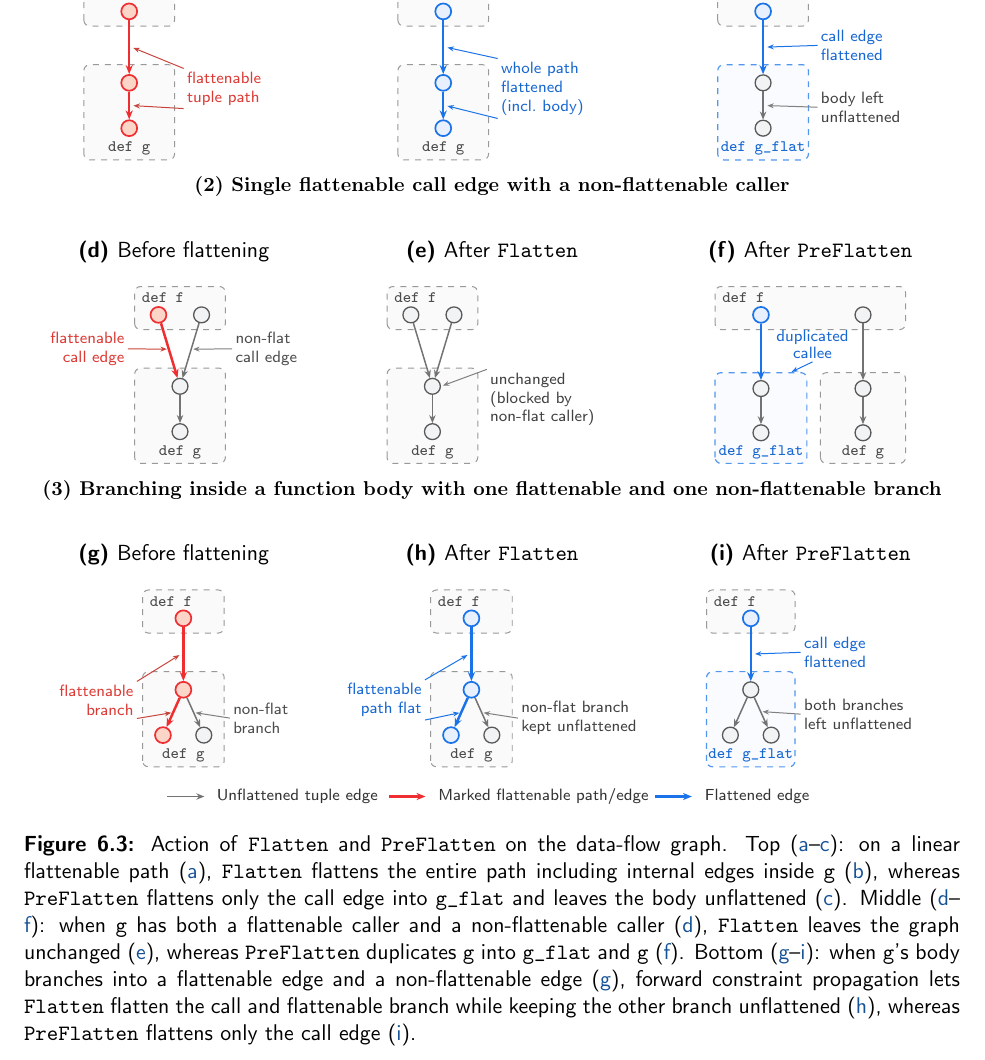
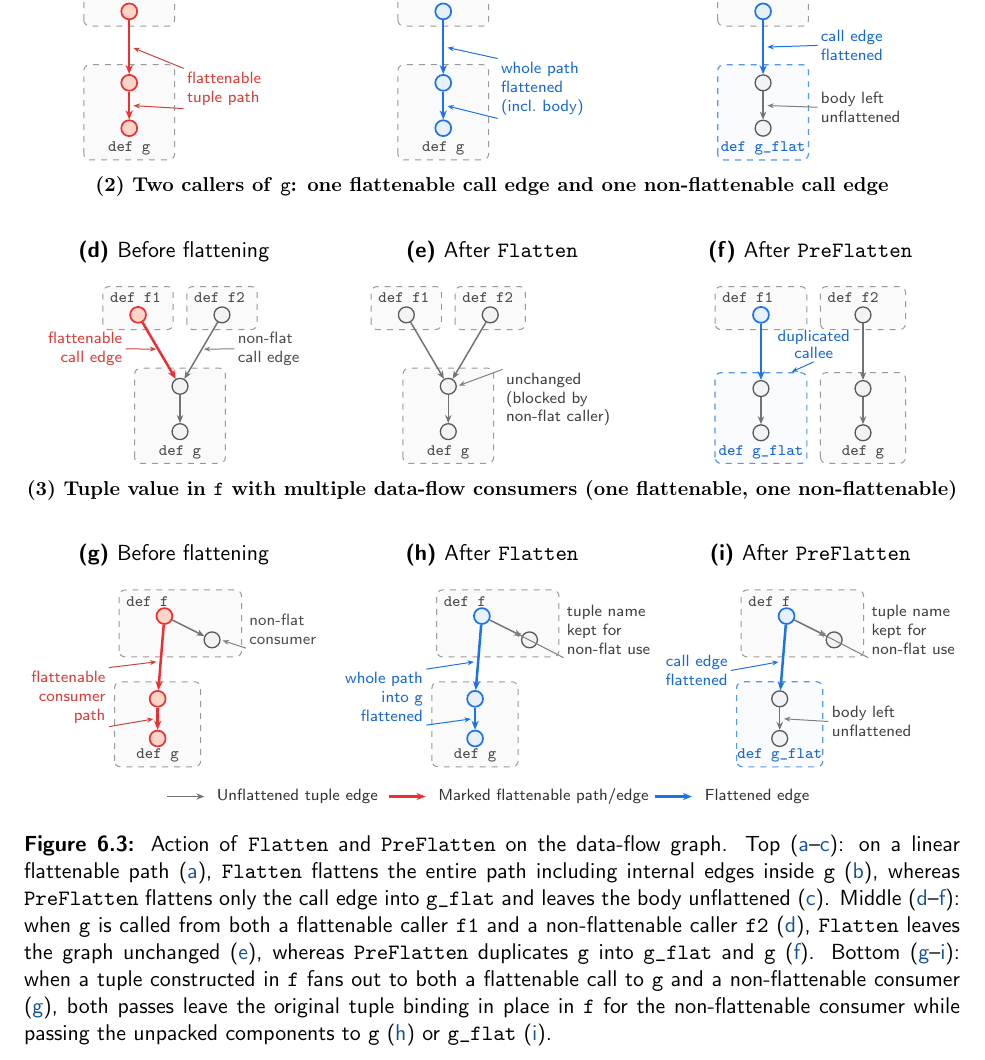
Before and after one commit to pscollins/mpl-opt-writeup, a LaTeX thesis (latex/solution.tex, which reads latex/chapters/related_work.tex): part of page 118 of 123, cut so that both start at the same text. Compiled offline with pdfLaTeX.

Commit message:
tweak chart

```diff
--- a/latex/chapters/related_work.tex
+++ b/latex/chapters/related_work.tex
@@ -503,23 +503,27 @@ See \cref{fig:flatten_dataflow_comparison} for an illustration.
   % =========================================================================
   % Row 2: Mixed callers (single flattenable caller edge + non-flattenable caller)
   % =========================================================================
-  {\centering\textbf{\footnotesize (2) Single flattenable call edge with a non-flattenable caller}\par}\vspace{1mm}
+  {\centering\textbf{\footnotesize (2) Two callers of \texttt{g}: one flattenable call edge and one non-flattenable call edge}\par}\vspace{1mm}
   \begin{subfigure}[t]{0.32\textwidth}
     \caption{Before flattening}
     \label{fig:df_mixed_before}
     \centering
     \begin{tikzpicture}[ baseline=(current bounding box.north) ]
-      % Caller function box (def f)
-      \draw[fnbox] (-0.80, 0.08) rectangle (0.80, 0.84);
-      \node[fnlblTop] at (-0.75, 0.80) {def f};
+      % Caller function box 1 (def f1)
+      \draw[fnbox] (-1.36, 0.08) rectangle (-0.12, 0.84);
+      \node[fnlblTop] at (-1.31, 0.80) {def f1};
+
+      % Caller function box 2 (def f2)
+      \draw[fnbox] (0.12, 0.08) rectangle (1.36, 0.84);
+      \node[fnlblTop] at (0.17, 0.80) {def f2};
 
       % Callee function box (def g)
       \draw[fnbox] (-0.80, -2.28) rectangle (0.80, -0.60);
       \node[fnlbl] at (0, -2.26) {def g};
 
       % Caller nodes (unlabeled)
-      \node[dfnodeMark] (c1) at (-0.38, 0.34) {};
-      \node[dfnode]     (c2) at (0.38, 0.34) {};
+      \node[dfnodeMark] (c1) at (-0.74, 0.34) {};
+      \node[dfnode]     (c2) at (0.74, 0.34) {};
 
       % Internal nodes (unlabeled linear chain)
       \node[dfnode] (b0) at (0, -0.92) {};
@@ -531,10 +535,10 @@ See \cref{fig:flatten_dataflow_comparison} for an illustration.
       \draw[edgeUnflat] (b0) -- (b1);
 
       % Annotations outside box
-      \node[notelbl, text=ThesisRed!90!black, anchor=east, align=right] (note4a) at (-0.92, -0.26) {flattenable\\call edge};
+      \node[notelbl, text=ThesisRed!90!black, anchor=east, align=right] (note4a) at (-0.96, -0.26) {flattenable\\call edge};
       \draw[notearr, draw=ThesisRed!80!black] (note4a.east) -- ($(c1)!0.48!(b0)$);
 
-      \node[notelbl, text=black!70, anchor=west] (note4b) at (0.92, -0.26) {non-flat\\call edge};
+      \node[notelbl, text=black!70, anchor=west] (note4b) at (0.96, -0.26) {non-flat\\call edge};
       \draw[notearr] (note4b.west) -- ($(c2)!0.48!(b0)$);
     \end{tikzpicture}
   \end{subfigure}\hfill
@@ -543,17 +547,21 @@ See \cref{fig:flatten_dataflow_comparison} for an illustration.
     \label{fig:df_mixed_flatten}
     \centering
     \begin{tikzpicture}[ baseline=(current bounding box.north) ]
-      % Caller function box (def f)
-      \draw[fnbox] (-0.80, 0.08) rectangle (0.80, 0.84);
-      \node[fnlblTop] at (-0.75, 0.80) {def f};
+      % Caller function box 1 (def f1)
+      \draw[fnbox] (-1.36, 0.08) rectangle (-0.12, 0.84);
+      \node[fnlblTop] at (-1.31, 0.80) {def f1};
+
+      % Caller function box 2 (def f2)
+      \draw[fnbox] (0.12, 0.08) rectangle (1.36, 0.84);
+      \node[fnlblTop] at (0.17, 0.80) {def f2};
 
       % Callee function box (def g)
       \draw[fnbox] (-0.80, -2.28) rectangle (0.80, -0.60);
       \node[fnlbl] at (0, -2.26) {def g};
 
       % Caller nodes (unlabeled)
-      \node[dfnode] (c1) at (-0.38, 0.34) {};
-      \node[dfnode] (c2) at (0.38, 0.34) {};
+      \node[dfnode] (c1) at (-0.74, 0.34) {};
+      \node[dfnode] (c2) at (0.74, 0.34) {};
 
       % Internal nodes (unlabeled linear chain)
       \node[dfnode] (b0) at (0, -0.92) {};
@@ -574,9 +582,13 @@ See \cref{fig:flatten_dataflow_comparison} for an illustration.
     \label{fig:df_mixed_preflatten}
     \centering
     \begin{tikzpicture}[ baseline=(current bounding box.north) ]
-      % Caller function box (def f)
-      \draw[fnbox] (-1.68, 0.08) rectangle (1.68, 0.84);
-      \node[fnlblTop] at (-1.63, 0.80) {def f};
+      % Caller function box 1 (def f1)
+      \draw[fnbox] (-1.68, 0.08) rectangle (-0.06, 0.84);
+      \node[fnlblTop] at (-1.63, 0.80) {def f1};
+
+      % Caller function box 2 (def f2)
+      \draw[fnbox] (0.18, 0.08) rectangle (1.68, 0.84);
+      \node[fnlblTop] at (0.23, 0.80) {def f2};
 
       % Duplicated function body box 1 (def g_flat)
       \draw[fnboxFlat] (-1.68, -2.28) rectangle (-0.06, -0.68);
@@ -615,40 +627,40 @@ See \cref{fig:flatten_dataflow_comparison} for an illustration.
   \vspace{2.5mm}
 
   % =========================================================================
-  % Row 3: Branching inside function body (one branch flattenable, one non-flattenable)
+  % Row 3: Fan-out from tuple in caller (one consumer flattenable, one non-flattenable)
   % =========================================================================
-  {\centering\textbf{\footnotesize (3) Branching inside a function body with one flattenable and one non-flattenable branch}\par}\vspace{1mm}
+  {\centering\textbf{\footnotesize (3) Tuple value in \texttt{f} with multiple data-flow consumers (one flattenable, one non-flattenable)}\par}\vspace{1mm}
   \begin{subfigure}[t]{0.32\textwidth}
     \caption{Before flattening}
     \label{fig:df_branch_before}
     \centering
     \begin{tikzpicture}[ baseline=(current bounding box.north) ]
       % Caller function box (def f)
-      \draw[fnbox] (-0.72, 0.08) rectangle (0.72, 0.84);
-      \node[fnlblTop] at (-0.67, 0.80) {def f};
+      \draw[fnbox] (-1.00, -0.34) rectangle (1.16, 0.84);
+      \node[fnlblTop] at (-0.95, 0.80) {def f};
 
       % Callee function box (def g)
-      \draw[fnbox] (-0.72, -2.28) rectangle (0.72, -0.60);
-      \node[fnlbl] at (0, -2.26) {def g};
+      \draw[fnbox] (-1.08, -2.28) rectangle (0.44, -0.78);
+      \node[fnlbl] at (-0.32, -2.26) {def g};
 
-      % Nodes (branching inside g)
-      \node[dfnodeMark] (c1) at (0, 0.34) {};
-      \node[dfnodeMark] (b0) at (0, -0.92) {};
-      \node[dfnodeMark] (b1) at (-0.36, -1.72) {};
-      \node[dfnode]     (b2) at (0.36, -1.72) {};
+      % Nodes (tuple c1 in f fans out to g's param b0 and local non-flat use c2)
+      \node[dfnodeMark] (c1) at (-0.20, 0.38) {};
+      \node[dfnode]     (c2) at (0.64, -0.04) {};
+      \node[dfnodeMark] (b0) at (-0.32, -1.08) {};
+      \node[dfnodeMark] (b1) at (-0.32, -1.78) {};
 
       % Edges
       \draw[edgeMark]   (c1) -- (b0);
+      \draw[edgeUnflat] (c1) -- (c2);
       \draw[edgeMark]   (b0) -- (b1);
-      \draw[edgeUnflat] (b0) -- (b2);
 
       % Annotations outside box
-      \node[notelbl, text=ThesisRed!90!black, anchor=east, align=right] (note7a) at (-0.82, -1.10) {flattenable\\branch};
-      \draw[notearr, draw=ThesisRed!80!black] (note7a.north east) -- ($(c1)!0.5!(b0)+(-0.04,0)$);
-      \draw[notearr, draw=ThesisRed!80!black] (note7a.south east) -- ($(b0)!0.5!(b1)$);
+      \node[notelbl, text=ThesisRed!90!black, anchor=east, align=right] (note7a) at (-1.18, -1.05) {flattenable\\consumer\\path};
+      \draw[notearr, draw=ThesisRed!80!black] (note7a.north east) -- ($(c1)!0.55!(b0)+(-0.04,0)$);
+      \draw[notearr, draw=ThesisRed!80!black] (note7a.south east) -- ($(b0)!0.5!(b1)+(-0.04,0)$);
 
-      \node[notelbl, text=black!70, anchor=west] (note7b) at (0.82, -1.42) {non-flat\\branch};
-      \draw[notearr] (note7b.west) -- ($(b0)!0.5!(b2)$);
+      \node[notelbl, text=black!70, anchor=west] (note7b) at (1.24, 0.14) {non-flat\\consumer};
+      \draw[notearr] (note7b.south west) -- (c2.east);
     \end{tikzpicture}
   \end{subfigure}\hfill
   \begin{subfigure}[t]{0.32\textwidth}
@@ -657,31 +669,31 @@ See \cref{fig:flatten_dataflow_comparison} for an illustration.
     \centering
     \begin{tikzpicture}[ baseline=(current bounding box.north) ]
       % Caller function box (def f)
-      \draw[fnbox] (-0.72, 0.08) rectangle (0.72, 0.84);
-      \node[fnlblTop] at (-0.67, 0.80) {def f};
+      \draw[fnbox] (-1.00, -0.34) rectangle (1.16, 0.84);
+      \node[fnlblTop] at (-0.95, 0.80) {def f};
 
       % Callee function box (def g)
-      \draw[fnbox] (-0.72, -2.28) rectangle (0.72, -0.60);
-      \node[fnlbl] at (0, -2.26) {def g};
+      \draw[fnbox] (-1.08, -2.28) rectangle (0.44, -0.78);
+      \node[fnlbl] at (-0.32, -2.26) {def g};
 
-      % Nodes (branching inside g)
-      \node[dfnodeFlat] (c1) at (0, 0.34) {};
-      \node[dfnodeFlat] (b0) at (0, -0.92) {};
-      \node[dfnodeFlat] (b1) at (-0.36, -1.72) {};
-      \node[dfnode]     (b2) at (0.36, -1.72) {};
+      % Nodes
+      \node[dfnodeFlat] (c1) at (-0.20, 0.38) {};
+      \node[dfnode]     (c2) at (0.64, -0.04) {};
+      \node[dfnodeFlat] (b0) at (-0.32, -1.08) {};
+      \node[dfnodeFlat] (b1) at (-0.32, -1.78) {};
 
-      % Edges: call + left branch flattened, right branch unflattened
+      % Edges: call + g body flattened, local use in f unflattened
       \draw[edgeFlat]   (c1) -- (b0);
+      \draw[edgeUnflat] (c1) -- (c2);
       \draw[edgeFlat]   (b0) -- (b1);
-      \draw[edgeUnflat] (b0) -- (b2);
 
       % Annotations outside box
-      \node[notelbl, text=colorXBorder!90!black, anchor=east, align=right] (note8a) at (-0.82, -1.10) {flattenable\\path flat};
-      \draw[notearr, draw=colorXBorder] (note8a.north east) -- ($(c1)!0.5!(b0)+(-0.04,0)$);
-      \draw[notearr, draw=colorXBorder] (note8a.south east) -- ($(b0)!0.5!(b1)$);
+      \node[notelbl, text=colorXBorder!90!black, anchor=east, align=right] (note8a) at (-1.18, -1.05) {whole path\\into \texttt{g}\\flattened};
+      \draw[notearr, draw=colorXBorder] (note8a.north east) -- ($(c1)!0.55!(b0)+(-0.04,0)$);
+      \draw[notearr, draw=colorXBorder] (note8a.south east) -- ($(b0)!0.5!(b1)+(-0.04,0)$);
 
-      \node[notelbl, text=black!75, anchor=west] (note8b) at (0.82, -1.42) {non-flat branch\\kept unflattened};
-      \draw[notearr] (note8b.west) -- ($(b0)!0.5!(b2)$);
+      \node[notelbl, text=black!75, anchor=west] (note8b) at (1.24, 0.14) {tuple name\\kept for\\non-flat use};
+      \draw[notearr] (note8b.south west) -- ($(c1)!0.65!(c2)$);
     \end{tikzpicture}
   \end{subfigure}\hfill
   \begin{subfigure}[t]{0.32\textwidth}
@@ -690,30 +702,33 @@ See \cref{fig:flatten_dataflow_comparison} for an illustration.
     \centering
     \begin{tikzpicture}[ baseline=(current bounding box.north) ]
       % Caller function box (def f)
-      \draw[fnbox] (-0.78, 0.08) rectangle (0.78, 0.84);
-      \node[fnlblTop] at (-0.73, 0.80) {def f};
+      \draw[fnbox] (-1.00, -0.34) rectangle (1.16, 0.84);
+      \node[fnlblTop] at (-0.95, 0.80) {def f};
 
       % Callee function box (def g_flat)
-      \draw[fnboxFlat] (-0.78, -2.28) rectangle (0.78, -0.60);
-      \node[fnlbl, text=colorXBorder!90!black] at (0, -2.26) {def g\_flat};
+      \draw[fnboxFlat] (-1.08, -2.28) rectangle (0.44, -0.78);
+      \node[fnlbl, text=colorXBorder!90!black] at (-0.32, -2.26) {def g\_flat};
 
-      % Nodes (branching inside g_flat)
-      \node[dfnodeFlat] (c1) at (0, 0.34) {};
-      \node[dfnode]     (b0) at (0, -0.92) {};
-      \node[dfnode]     (b1) at (-0.36, -1.72) {};
-      \node[dfnode]     (b2) at (0.36, -1.72) {};
+      % Nodes
+      \node[dfnodeFlat] (c1) at (-0.20, 0.38) {};
+      \node[dfnode]     (c2) at (0.64, -0.04) {};
+      \node[dfnode]     (b0) at (-0.32, -1.08) {};
+      \node[dfnode]     (b1) at (-0.32, -1.78) {};
 
-      % Flat call edge, both internal branches unflattened
+      % Flat call edge, local use and g_flat body unflattened
       \draw[edgeFlat]   (c1) -- (b0);
+      \draw[edgeUnflat] (c1) -- (c2);
       \draw[edgeUnflat] (b0) -- (b1);
-      \draw[edgeUnflat] (b0) -- (b2);
 
-      % Annotations outside box to the right
-      \node[notelbl, text=colorXBorder!90!black, anchor=west] (note9a) at (0.88, -0.26) {call edge\\flattened};
-      \draw[notearr, draw=colorXBorder] (note9a.west) -- ($(c1)!0.5!(b0)+(0.04,0)$);
+      % Annotations outside box
+      \node[notelbl, text=colorXBorder!90!black, anchor=east, align=right] (note9a) at (-1.18, -0.58) {call edge\\flattened};
+      \draw[notearr, draw=colorXBorder] (note9a.east) -- ($(c1)!0.55!(b0)+(-0.04,0)$);
 
-      \node[notelbl, text=black!75, anchor=west] (note9b) at (0.88, -1.35) {both branches\\left unflattened};
-      \draw[notearr] (note9b.west) -- ($(b0)!0.48!(b2)$);
+      \node[notelbl, text=black!75, anchor=west] (note9b) at (1.24, 0.14) {tuple name\\kept for\\non-flat use};
+      \draw[notearr] (note9b.south west) -- ($(c1)!0.65!(c2)$);
+
+      \node[notelbl, text=black!75, anchor=west] (note9c) at (0.54, -1.48) {body left\\unflattened};
+      \draw[notearr] (note9c.west) -- ($(b0)!0.5!(b1)+(0.04,0)$);
     \end{tikzpicture}
   \end{subfigure}
 
@@ -728,7 +743,7 @@ See \cref{fig:flatten_dataflow_comparison} for an illustration.
       node[right=2pt, font=\scriptsize\sffamily, text=black!80] {Flattened edge};
   \end{tikzpicture}
 
-  \caption{Action of \texttt{Flatten} and \texttt{PreFlatten} on the data-flow graph. Top (\subref{fig:df_path_before}--\subref{fig:df_path_preflatten}): on a linear flattenable path (\subref{fig:df_path_before}), \texttt{Flatten} flattens the entire path including internal edges inside \texttt{g} (\subref{fig:df_path_flatten}), whereas \texttt{PreFlatten} flattens only the call edge into \texttt{g\_flat} and leaves the body unflattened (\subref{fig:df_path_preflatten}). Middle (\subref{fig:df_mixed_before}--\subref{fig:df_mixed_preflatten}): when \texttt{g} has both a flattenable caller and a non-flattenable caller (\subref{fig:df_mixed_before}), \texttt{Flatten} leaves the graph unchanged (\subref{fig:df_mixed_flatten}), whereas \texttt{PreFlatten} duplicates \texttt{g} into \texttt{g\_flat} and \texttt{g} (\subref{fig:df_mixed_preflatten}). Bottom (\subref{fig:df_branch_before}--\subref{fig:df_branch_preflatten}): when \texttt{g}'s body branches into a flattenable edge and a non-flattenable edge (\subref{fig:df_branch_before}), forward constraint propagation lets \texttt{Flatten} flatten the call and flattenable branch while keeping the other branch unflattened (\subref{fig:df_branch_flatten}), whereas \texttt{PreFlatten} flattens only the call edge (\subref{fig:df_branch_preflatten}).}
+  \caption{Action of \texttt{Flatten} and \texttt{PreFlatten} on the data-flow graph. Top (\subref{fig:df_path_before}--\subref{fig:df_path_preflatten}): on a linear flattenable path (\subref{fig:df_path_before}), \texttt{Flatten} flattens the entire path including internal edges inside \texttt{g} (\subref{fig:df_path_flatten}), whereas \texttt{PreFlatten} flattens only the call edge into \texttt{g\_flat} and leaves the body unflattened (\subref{fig:df_path_preflatten}). Middle (\subref{fig:df_mixed_before}--\subref{fig:df_mixed_preflatten}): when \texttt{g} is called from both a flattenable caller \texttt{f1} and a non-flattenable caller \texttt{f2} (\subref{fig:df_mixed_before}), \texttt{Flatten} leaves the graph unchanged (\subref{fig:df_mixed_flatten}), whereas \texttt{PreFlatten} duplicates \texttt{g} into \texttt{g\_flat} and \texttt{g} (\subref{fig:df_mixed_preflatten}). Bottom (\subref{fig:df_branch_before}--\subref{fig:df_branch_preflatten}): when a tuple constructed in \texttt{f} fans out to both a flattenable call to \texttt{g} and a non-flattenable consumer (\subref{fig:df_branch_before}), both passes leave the original tuple binding in place in \texttt{f} for the non-flattenable consumer while passing the unpacked components to \texttt{g} (\subref{fig:df_branch_flatten}) or \texttt{g\_flat} (\subref{fig:df_branch_preflatten}).}
   \label{fig:flatten_dataflow_comparison}
 \end{figure}
 
```
Also changed, not shown: latex/chapters/related_work.tex (2 more changed lines).
